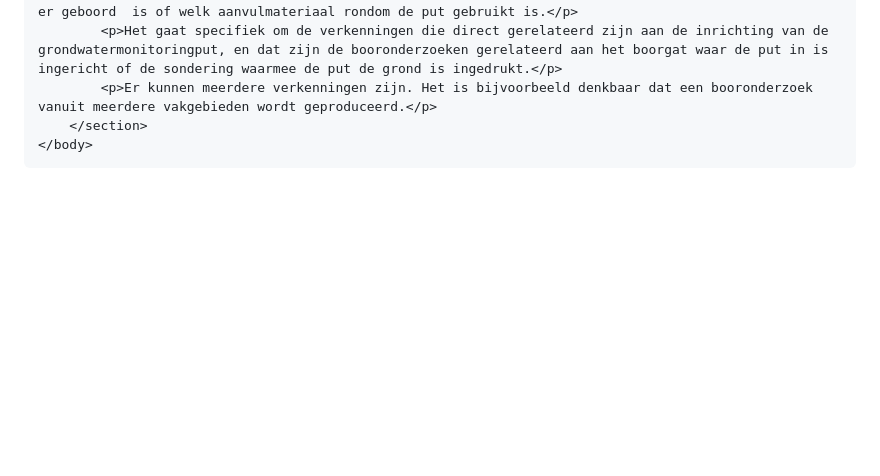
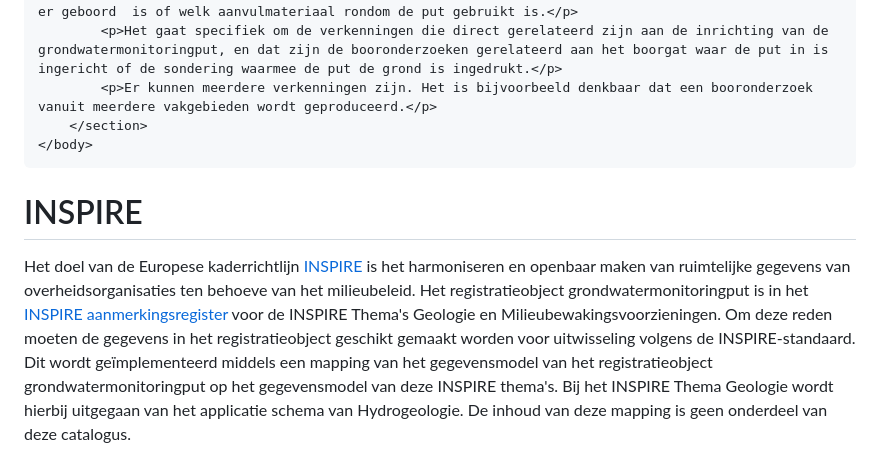
Before and after one commit to BROprogramma/GMW, a Markdown page: toelichting.md, the part around the change. Drawn GitHub-style; blank space fills up the shorter version.

```diff
--- a/toelichting.md
+++ b/toelichting.md
@@ -127,3 +127,7 @@
 		</section>
 	</body>
 </html>
+
+# INSPIRE
+
+Het doel van de Europese kaderrichtlijn <a href="https://inspire.ec.europa.eu/" target="_blank">INSPIRE</a> is het harmoniseren en openbaar maken van ruimtelijke gegevens van overheidsorganisaties ten behoeve van het milieubeleid. Het registratieobject grondwatermonitoringput is in het <a href="https://www.inspireaanmerking.nl/aanmerkingsregister" target="_blank">INSPIRE aanmerkingsregister</a> voor de INSPIRE Thema's Geologie en Milieubewakingsvoorzieningen. Om deze reden moeten de gegevens in het registratieobject geschikt gemaakt worden voor uitwisseling volgens de INSPIRE-standaard. Dit wordt ge&iuml;mplementeerd middels een mapping van het gegevensmodel van het registratieobject grondwatermonitoringput op het gegevensmodel van deze INSPIRE thema's. Bij het INSPIRE Thema Geologie wordt hierbij uitgegaan van het applicatie schema van Hydrogeologie. De inhoud van deze mapping is geen onderdeel van deze catalogus.
```
